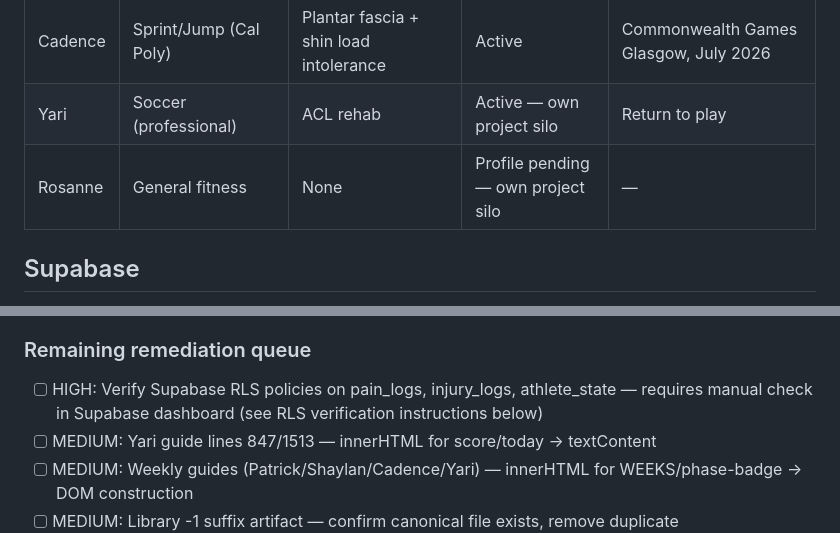
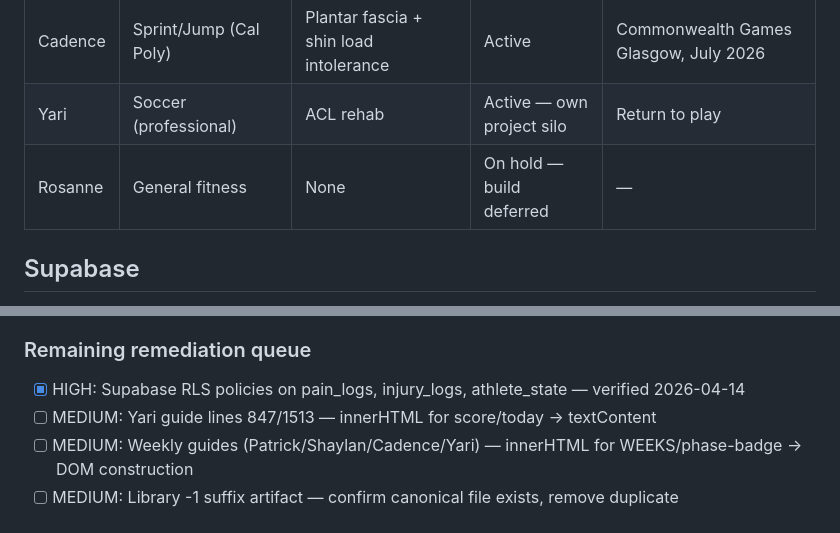
Before and after one commit to padraik99/sjr-system, a Markdown page: CLAUDE.md, 2 parts joined by grey strips. Drawn GitHub-style.

```diff
--- a/CLAUDE.md
+++ b/CLAUDE.md
@@ -20,7 +20,7 @@ Weekly schedule: Mon/Wed/Fri gym · Tue canal + bands + occlusion with Yari · T
 | Shaylan | Sprint/Jump (MJC → Berkeley) | Knee rehab + shin splints | Active | Conference, State |
 | Cadence | Sprint/Jump (Cal Poly) | Plantar fascia + shin load intolerance | Active | Commonwealth Games Glasgow, July 2026 |
 | Yari | Soccer (professional) | ACL rehab | Active — own project silo | Return to play |
-| Rosanne | General fitness | None | Profile pending — own project silo | — |
+| Rosanne | General fitness | None | On hold — build deferred | — |
 
 ## Supabase
 - **URL:** `https://jedsnurnnwmpcbdvtlbs.supabase.co`
@@ -235,7 +235,7 @@ Full audit report: `SJR_Security_Audit_20260416.md` (in repo root)
 - Note: frame-ancestors NOT settable via meta tag — requires HTTP header. GitHub Pages does not support custom headers natively. Acknowledged gap — mitigated by XSS fix eliminating the primary injection path.
 
 ### Remaining remediation queue
-- [ ] HIGH: Verify Supabase RLS policies on pain_logs, injury_logs, athlete_state — requires manual check in Supabase dashboard (see RLS verification instructions below)
+- [x] HIGH: Supabase RLS policies on pain_logs, injury_logs, athlete_state — verified 2026-04-14
 - [ ] MEDIUM: Yari guide lines 847/1513 — innerHTML for score/today → textContent
 - [ ] MEDIUM: Weekly guides (Patrick/Shaylan/Cadence/Yari) — innerHTML for WEEKS/phase-badge → DOM construction
 - [ ] MEDIUM: Library -1 suffix artifact — confirm canonical file exists, remove duplicate
```
